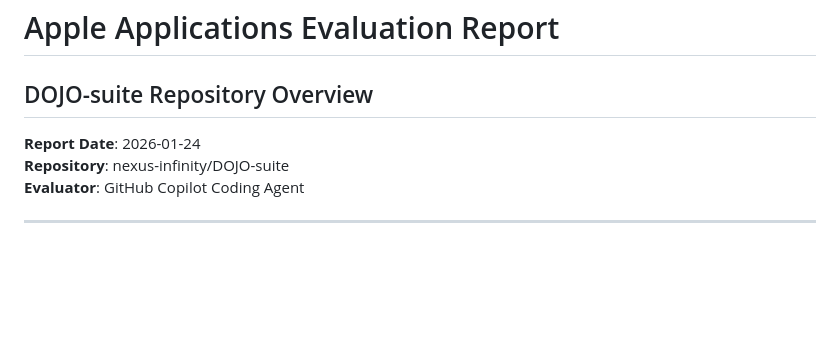
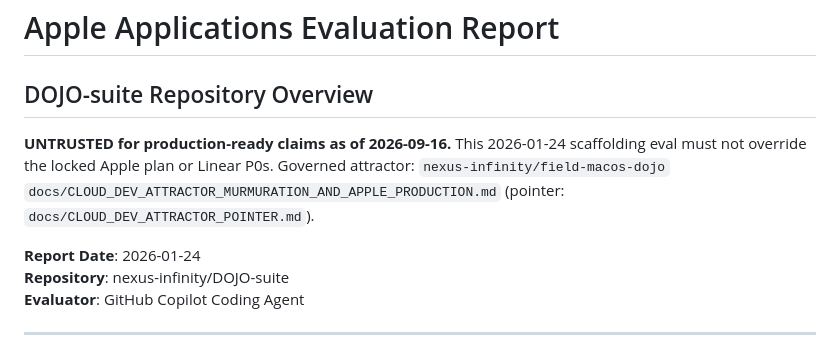
Before and after one commit to nexus-infinity/DOJO-suite, a Markdown page: APPLE_APPLICATIONS_EVALUATION.md, the part around the change. GitHub-like rendering; blank space fills up the shorter version.

```diff
--- a/APPLE_APPLICATIONS_EVALUATION.md
+++ b/APPLE_APPLICATIONS_EVALUATION.md
@@ -1,5 +1,7 @@
 # Apple Applications Evaluation Report
 ## DOJO-suite Repository Overview
+
+**UNTRUSTED for production-ready claims as of 2026-09-16.** This 2026-01-24 scaffolding eval must not override the locked Apple plan or Linear P0s. Governed attractor: `nexus-infinity/field-macos-dojo` `docs/CLOUD_DEV_ATTRACTOR_MURMURATION_AND_APPLE_PRODUCTION.md` (pointer: `docs/CLOUD_DEV_ATTRACTOR_POINTER.md`).
 
 **Report Date**: 2026-01-24
 **Repository**: nexus-infinity/DOJO-suite
```
Also changed, not shown: README.md (+5 -0 lines), docs/CLOUD_DEV_ATTRACTOR_POINTER.md (added, +10 -0 lines).
